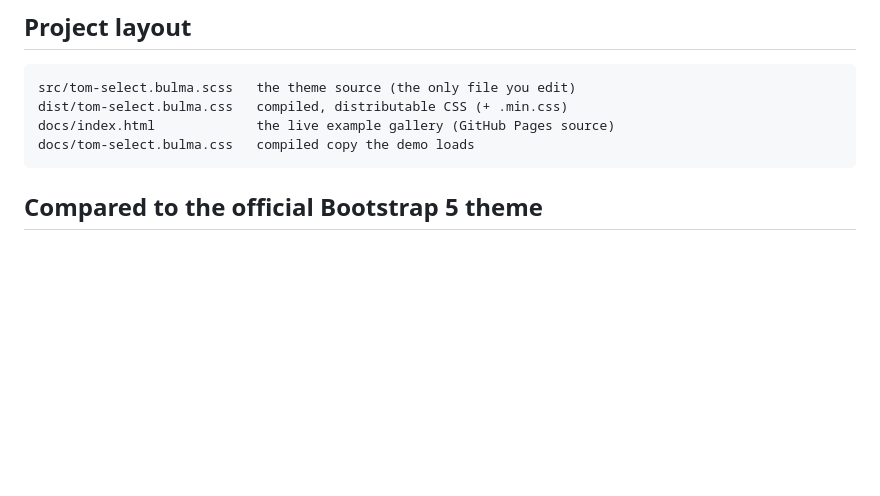
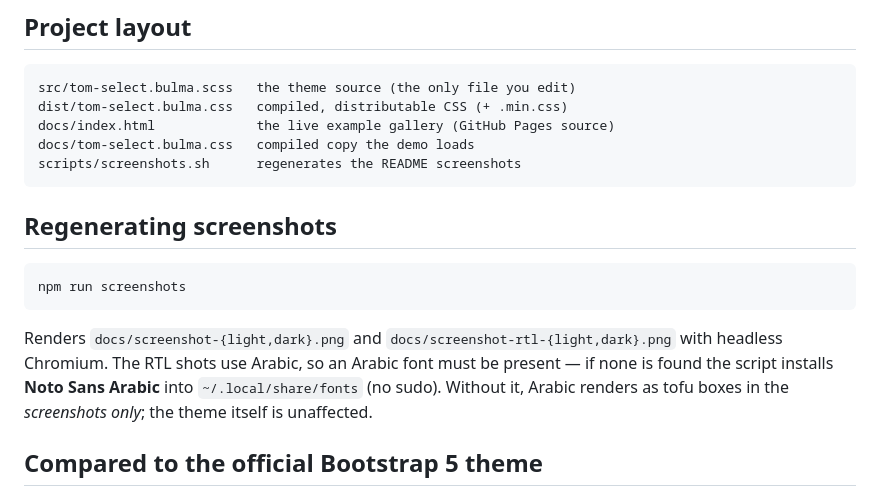
Before and after one commit to raydapay/tom-select-bulma, a Markdown page: README.md, the part around the change. GitHub-like rendering; blank space fills up the shorter version.

Commit message:
chore: add scripts/screenshots.sh + npm run screenshots
Reproducible screenshot regeneration: builds the CSS, renders the gallery
and the RTL/Arabic pair with headless Chromium, and auto-installs Noto Sans
Arabic into ~/.local/share/fonts if no Arabic font is present (the missing
font is screenshot-only and never affects the theme). Documented in README.

````diff
--- a/README.md
+++ b/README.md
@@ -126,7 +126,19 @@ src/tom-select.bulma.scss   the theme source (the only file you edit)
 dist/tom-select.bulma.css   compiled, distributable CSS (+ .min.css)
 docs/index.html             the live example gallery (GitHub Pages source)
 docs/tom-select.bulma.css   compiled copy the demo loads
+scripts/screenshots.sh      regenerates the README screenshots
 ```
+
+## Regenerating screenshots
+
+```bash
+npm run screenshots
+```
+
+Renders `docs/screenshot-{light,dark}.png` and `docs/screenshot-rtl-{light,dark}.png` with headless
+Chromium. The RTL shots use Arabic, so an Arabic font must be present — if none is found the script
+installs **Noto Sans Arabic** into `~/.local/share/fonts` (no sudo). Without it, Arabic renders as
+tofu boxes in the *screenshots only*; the theme itself is unaffected.
 
 ## Compared to the official Bootstrap 5 theme
 
````
Also changed, not shown: docs/screenshot-dark.png, docs/screenshot-light.png, 2 other files.
